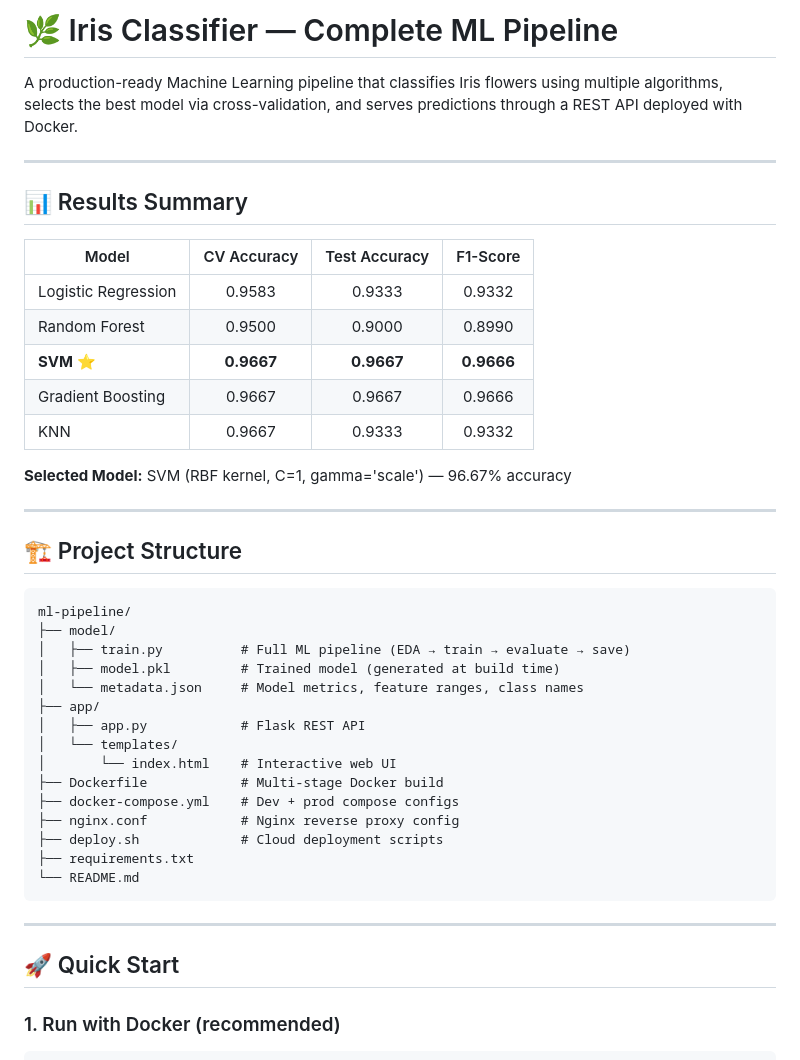
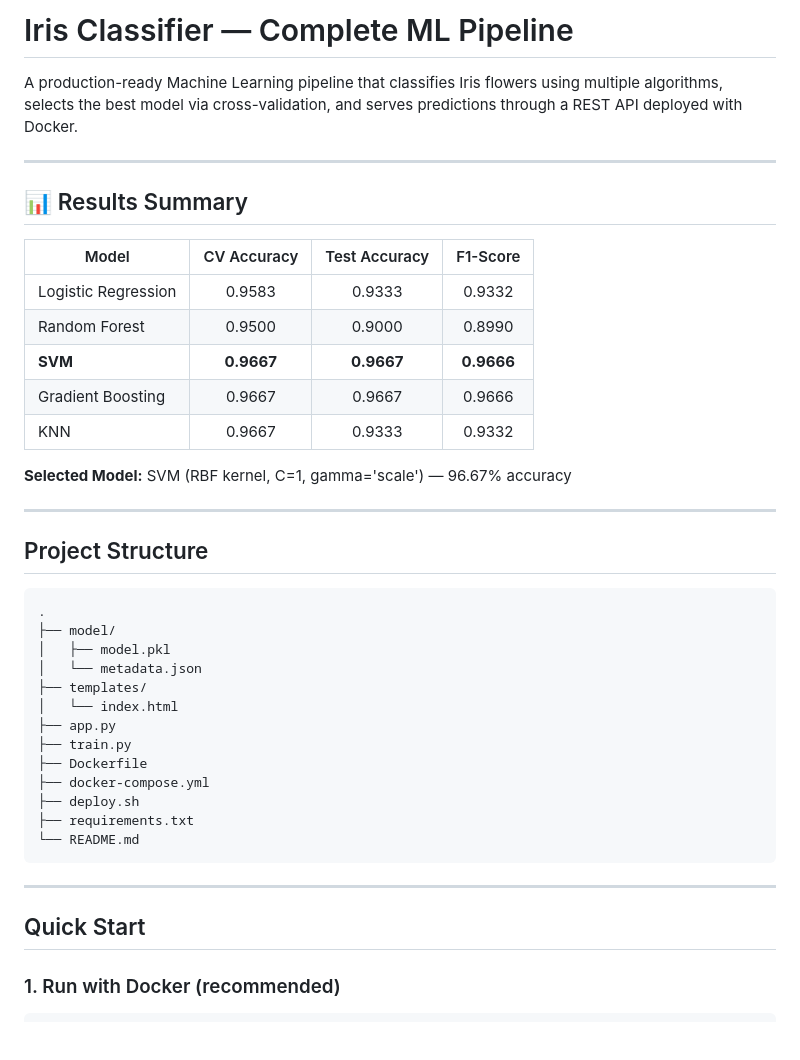
Before and after one commit to rohit1999eng/iris-ml-app, a Markdown page: README.md, the part around one of its changes. GitHub-like rendering; blank space fills up the shorter version.

````diff
--- a/README.md
+++ b/README.md
@@ -1,4 +1,4 @@
-# 🌿 Iris Classifier — Complete ML Pipeline
+# Iris Classifier — Complete ML Pipeline
 
 A production-ready Machine Learning pipeline that classifies Iris flowers using multiple algorithms, selects the best model via cross-validation, and serves predictions through a REST API deployed with Docker.
 
@@ -10,7 +10,7 @@ A production-ready Machine Learning pipeline that classifies Iris flowers using
 |---------------------|:-----------:|:-------------:|:--------:|
 | Logistic Regression | 0.9583      | 0.9333        | 0.9332   |
 | Random Forest       | 0.9500      | 0.9000        | 0.8990   |
-| **SVM** ⭐          | **0.9667**  | **0.9667**    | **0.9666** |
+| **SVM**             | **0.9667**  | **0.9667**    | **0.9666** |
 | Gradient Boosting   | 0.9667      | 0.9667        | 0.9666   |
 | KNN                 | 0.9667      | 0.9333        | 0.9332   |
 
@@ -18,29 +18,27 @@ A production-ready Machine Learning pipeline that classifies Iris flowers using
 
 ---
 
-## 🏗️ Project Structure
+## Project Structure
 
 ```
-ml-pipeline/
+.
 ├── model/
-│   ├── train.py          # Full ML pipeline (EDA → train → evaluate → save)
-│   ├── model.pkl         # Trained model (generated at build time)
-│   └── metadata.json     # Model metrics, feature ranges, class names
-├── app/
-│   ├── app.py            # Flask REST API
-│   └── templates/
-│       └── index.html    # Interactive web UI
-├── Dockerfile            # Multi-stage Docker build
-├── docker-compose.yml    # Dev + prod compose configs
-├── nginx.conf            # Nginx reverse proxy config
-├── deploy.sh             # Cloud deployment scripts
+│   ├── model.pkl
+│   └── metadata.json
+├── templates/
+│   └── index.html
+├── app.py
+├── train.py
+├── Dockerfile
+├── docker-compose.yml
+├── deploy.sh
 ├── requirements.txt
 └── README.md
 ```
 
 ---
 
-## 🚀 Quick Start
+## Quick Start
 
 ### 1. Run with Docker (recommended)
 
````
Also changed, not shown: other parts of README.md (+6 -6 lines).
